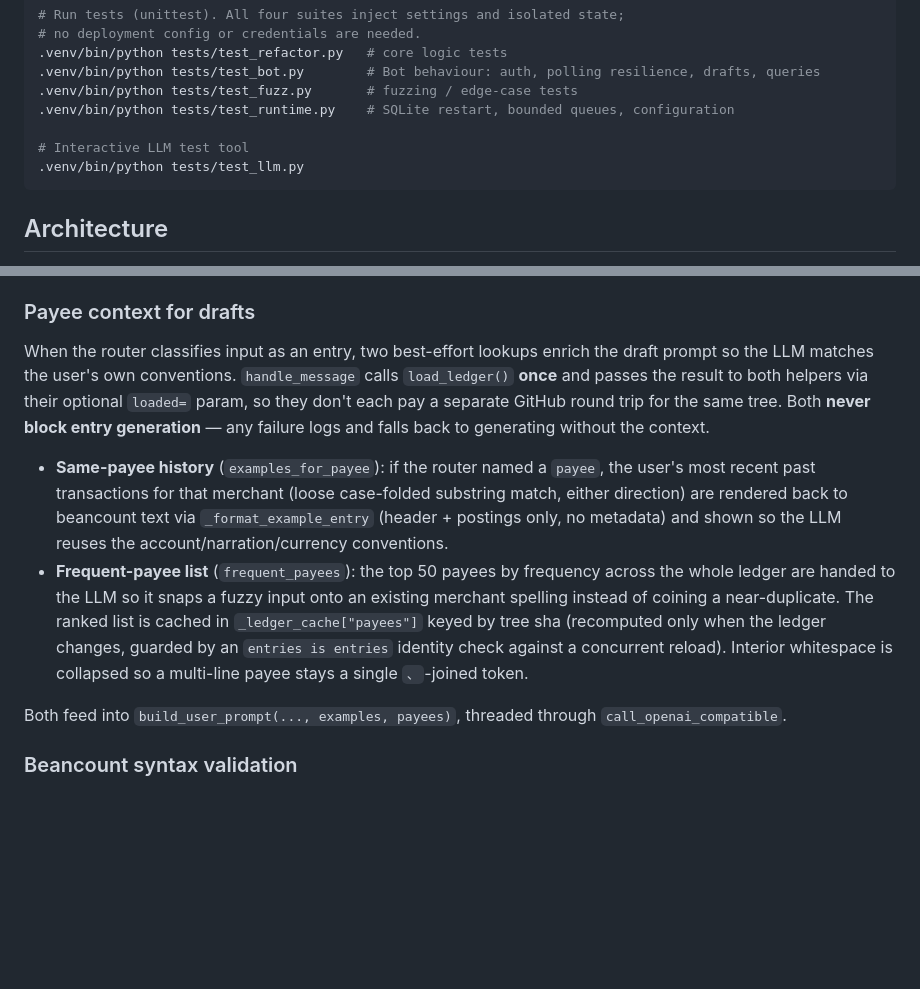
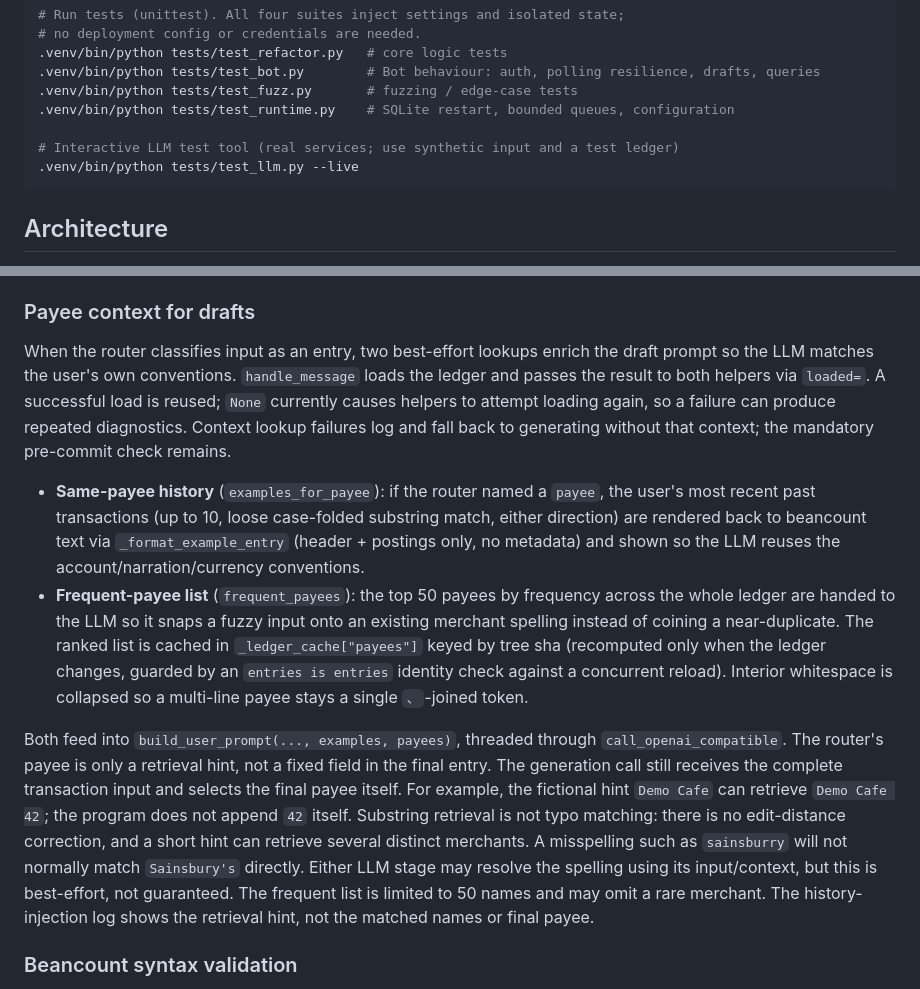
Before and after one commit to nonPointer/beancounter_telegram, a Markdown page: CLAUDE.md, 2 parts joined by grey strips. Rendered like a GitHub page; blank space fills up the shorter version.

````diff
--- a/CLAUDE.md
+++ b/CLAUDE.md
@@ -18,8 +18,8 @@ This file provides guidance to Claude Code (claude.ai/code) when working with co
 .venv/bin/python tests/test_fuzz.py       # fuzzing / edge-case tests
 .venv/bin/python tests/test_runtime.py    # SQLite restart, bounded queues, configuration
 
-# Interactive LLM test tool
-.venv/bin/python tests/test_llm.py
+# Interactive LLM test tool (real services; use synthetic input and a test ledger)
+.venv/bin/python tests/test_llm.py --live
 ```
 
 ## Architecture
@@ -102,12 +102,12 @@ renderer miscounts. Prompt gotcha: `units`/`cost` are functions, not columns.
 
 ### Payee context for drafts
 When the router classifies input as an entry, two best-effort lookups enrich the draft prompt
-so the LLM matches the user's own conventions. `handle_message` calls `load_ledger()` **once**
-and passes the result to both helpers via their optional `loaded=` param, so they don't each
-pay a separate GitHub round trip for the same tree. Both **never block entry generation** — any
-failure logs and falls back to generating without the context.
+so the LLM matches the user's own conventions. `handle_message` loads the ledger and passes
+the result to both helpers via `loaded=`. A successful load is reused; `None` currently causes
+helpers to attempt loading again, so a failure can produce repeated diagnostics. Context lookup
+failures log and fall back to generating without that context; the mandatory pre-commit check remains.
 - **Same-payee history** (`examples_for_payee`): if the router named a `payee`, the user's
-  most recent past transactions for that merchant (loose case-folded substring match, either
+  most recent past transactions (up to 10, loose case-folded substring match, either
   direction) are rendered back to beancount text via `_format_example_entry` (header + postings
   only, no metadata) and shown so the LLM reuses the account/narration/currency conventions.
 - **Frequent-payee list** (`frequent_payees`): the top 50 payees by frequency across the whole
@@ -118,6 +118,14 @@ failure logs and falls back to generating without the context.
   payee stays a single `、`-joined token.
 
 Both feed into `build_user_prompt(..., examples, payees)`, threaded through `call_openai_compatible`.
+The router's payee is only a retrieval hint, not a fixed field in the final entry. The generation
+call still receives the complete transaction input and selects the final payee itself. For example,
+the fictional hint `Demo Cafe` can retrieve `Demo Cafe 42`; the program does not append `42` itself.
+Substring retrieval is not typo matching: there is no edit-distance correction, and a short hint can
+retrieve several distinct merchants. A misspelling such as `sainsburry` will not normally match
+`Sainsbury's` directly. Either LLM stage may resolve the spelling using its input/context, but this
+is best-effort, not guaranteed. The frequent list is limited to 50 names and may omit a rare merchant.
+The history-injection log shows the retrieval hint, not the matched names or final payee.
 
 ### Beancount syntax validation
 After `normalize_and_validate_llm_entry()`, every LLM-generated entry is validated with `beancount.parser.parser.parse_string()`. If the parser reports errors, the entry + error message are sent back to the LLM for correction, up to `MAX_BEANCOUNT_RETRIES` (3) retries. Both text (`call_openai_compatible`) and vision (`call_openai_vision_invest`) paths use this retry loop.
````
Also changed, not shown: README.md (+17 -0 lines).
